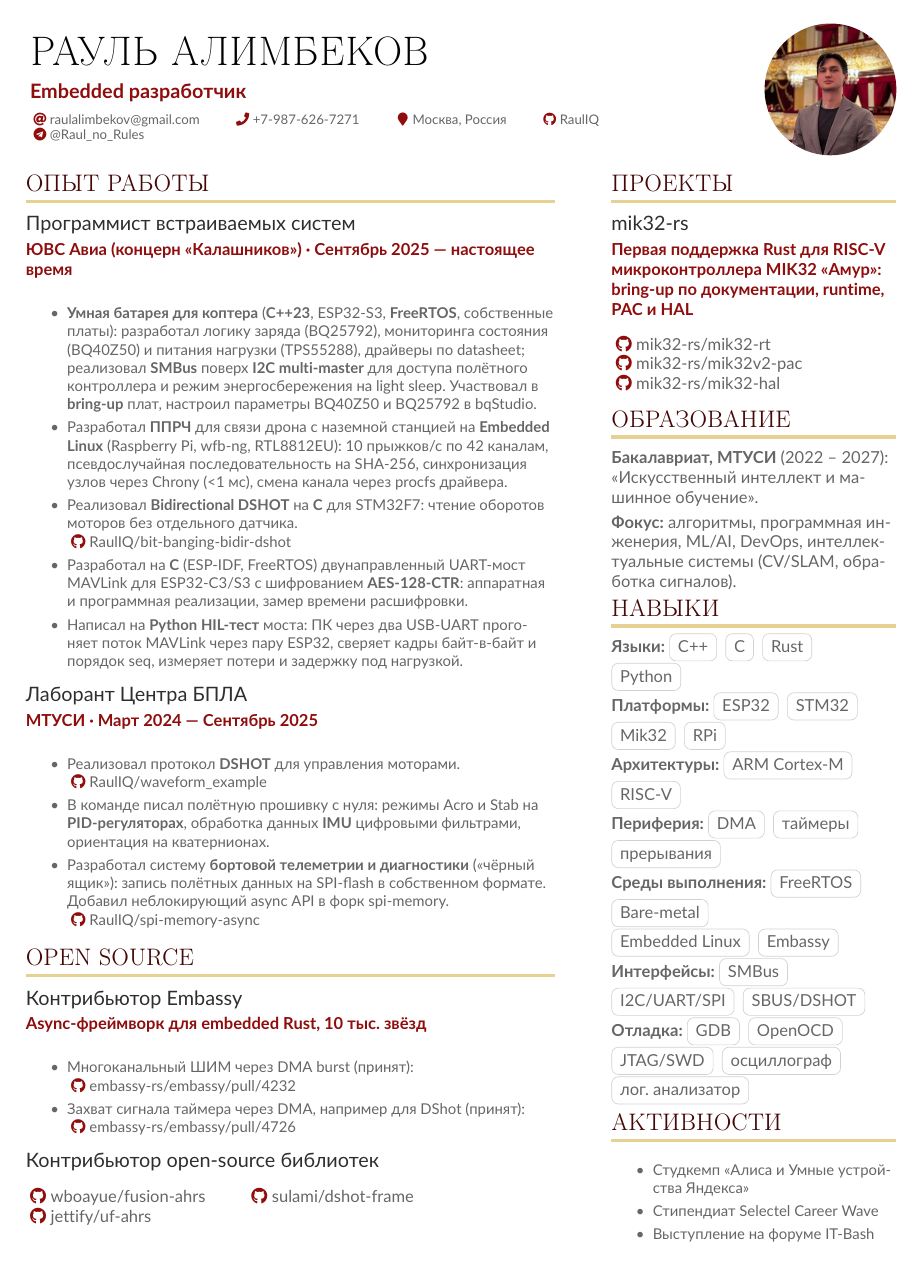
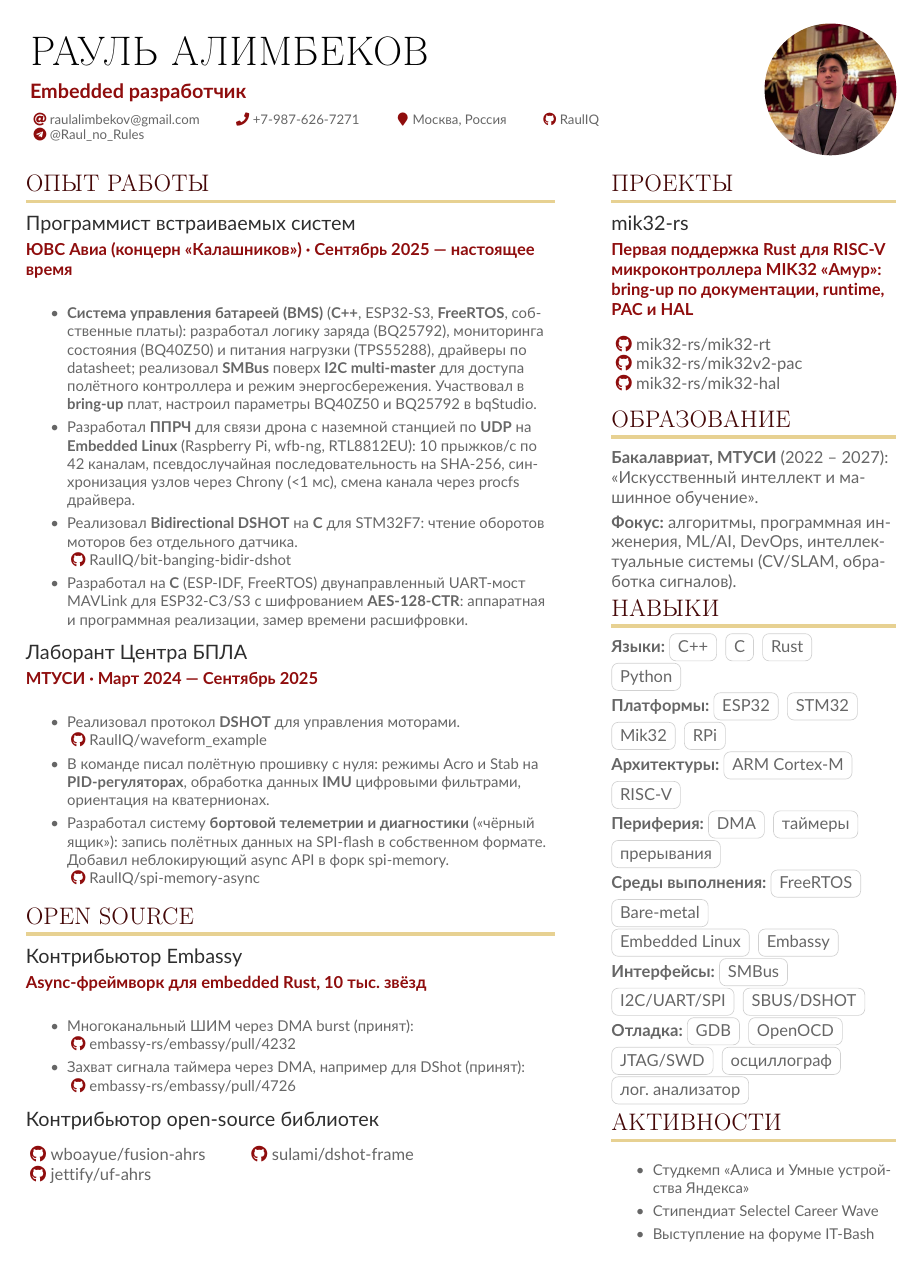
Before and after one commit to RaulIQ/resume, a LaTeX CV (sample.tex): the whole page. Compiled offline with pdfLaTeX.

Commit message:
fix: update project descriptions for clarity and accuracy

```diff
--- a/sample.tex
+++ b/sample.tex
@@ -157,11 +157,10 @@
   \cvevent{Программист встраиваемых систем}{ЮВС Авиа (концерн «Калашников») · Сентябрь 2025 — настоящее время}{}{}
 
   \begin{itemize}
-    \item \textbf{Умная батарея для коптера} (\textbf{C++23}, ESP32-S3, \textbf{FreeRTOS}, собственные платы): разработал логику заряда (BQ25792), мониторинга состояния (BQ40Z50) и питания нагрузки (TPS55288), драйверы по datasheet; реализовал \textbf{SMBus} поверх \textbf{I2C multi-master} для доступа полётного контроллера и режим энергосбережения на light sleep. Участвовал в \textbf{bring-up} плат, настроил параметры BQ40Z50 и BQ25792 в bqStudio.
-    \item Разработал \textbf{ППРЧ} для связи дрона с наземной станцией на \textbf{Embedded Linux} (Raspberry Pi, wfb-ng, RTL8812EU): 10 прыжков/с по 42 каналам, псевдослучайная последовательность на SHA-256, синхронизация узлов через Chrony (<1 мс), смена канала через procfs драйвера.
+    \item \textbf{Система управления батареей (BMS)} (\textbf{C++}, ESP32-S3, \textbf{FreeRTOS}, собственные платы): разработал логику заряда (BQ25792), мониторинга состояния (BQ40Z50) и питания нагрузки (TPS55288), драйверы по datasheet; реализовал \textbf{SMBus} поверх \textbf{I2C multi-master} для доступа полётного контроллера и режим энергосбережения. Участвовал в \textbf{bring-up} плат, настроил параметры BQ40Z50 и BQ25792 в bqStudio.
+    \item Разработал \textbf{ППРЧ} для связи дрона с наземной станцией по \textbf{UDP} на \textbf{Embedded Linux} (Raspberry Pi, wfb-ng, RTL8812EU): 10 прыжков/с по 42 каналам, псевдослучайная последовательность на SHA-256, синхронизация узлов через Chrony (<1 мс), смена канала через procfs драйвера.
     \item Реализовал \textbf{Bidirectional DSHOT} на \textbf{C} для STM32F7: чтение оборотов моторов без отдельного датчика. \newline \github{RaulIQ/bit-banging-bidir-dshot}
     \item Разработал на \textbf{C} (ESP-IDF, FreeRTOS) двунаправленный UART-мост MAVLink для ESP32-C3/S3 с шифрованием \textbf{AES-128-CTR}: аппаратная и программная реализации, замер времени расшифровки.
-    \item Написал на \textbf{Python} \textbf{HIL-тест} моста: ПК через два USB-UART прогоняет поток MAVLink через пару ESP32, сверяет кадры байт-в-байт и порядок seq, измеряет потери и задержку под нагрузкой.
   \end{itemize}
 
   \cvevent{Лаборант Центра БПЛА}{МТУСИ · Март 2024 — Сентябрь 2025}{}{}
```
Also changed, not shown: sample.pdf.
